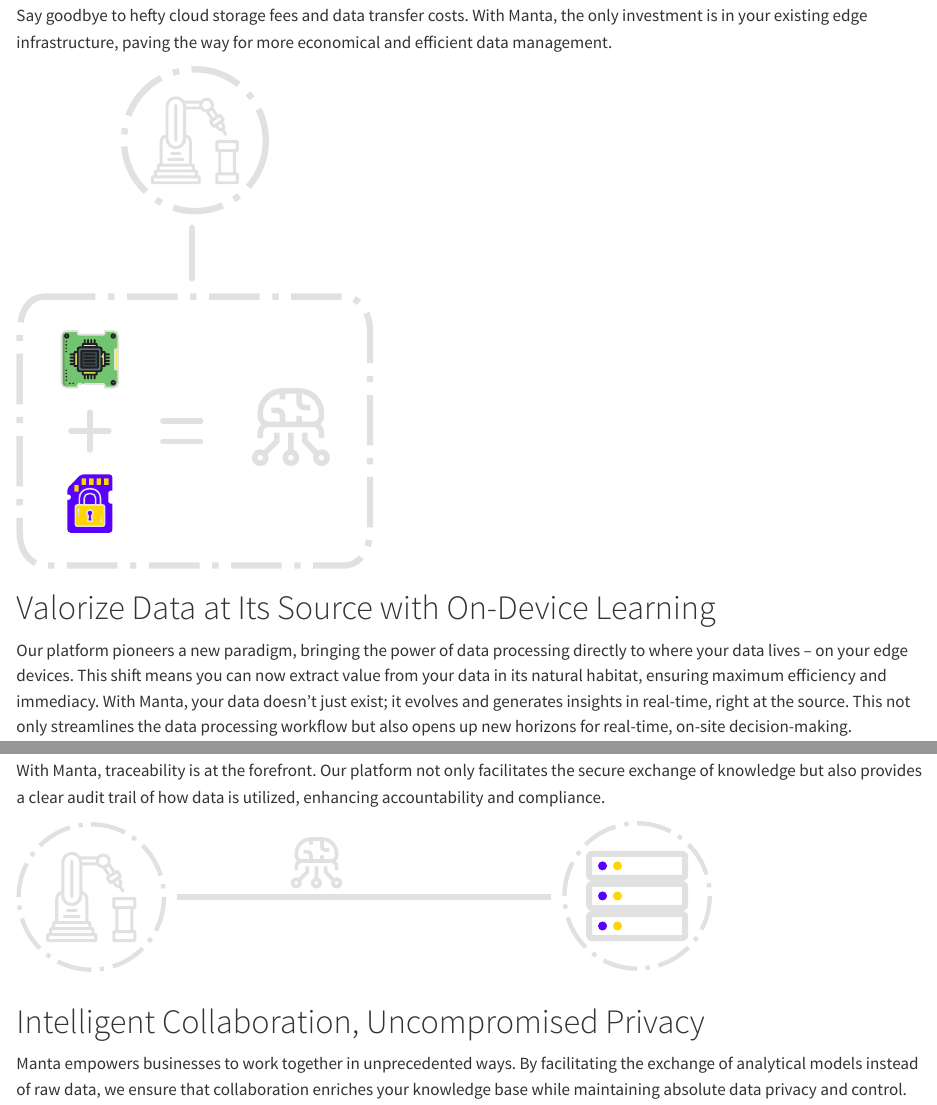
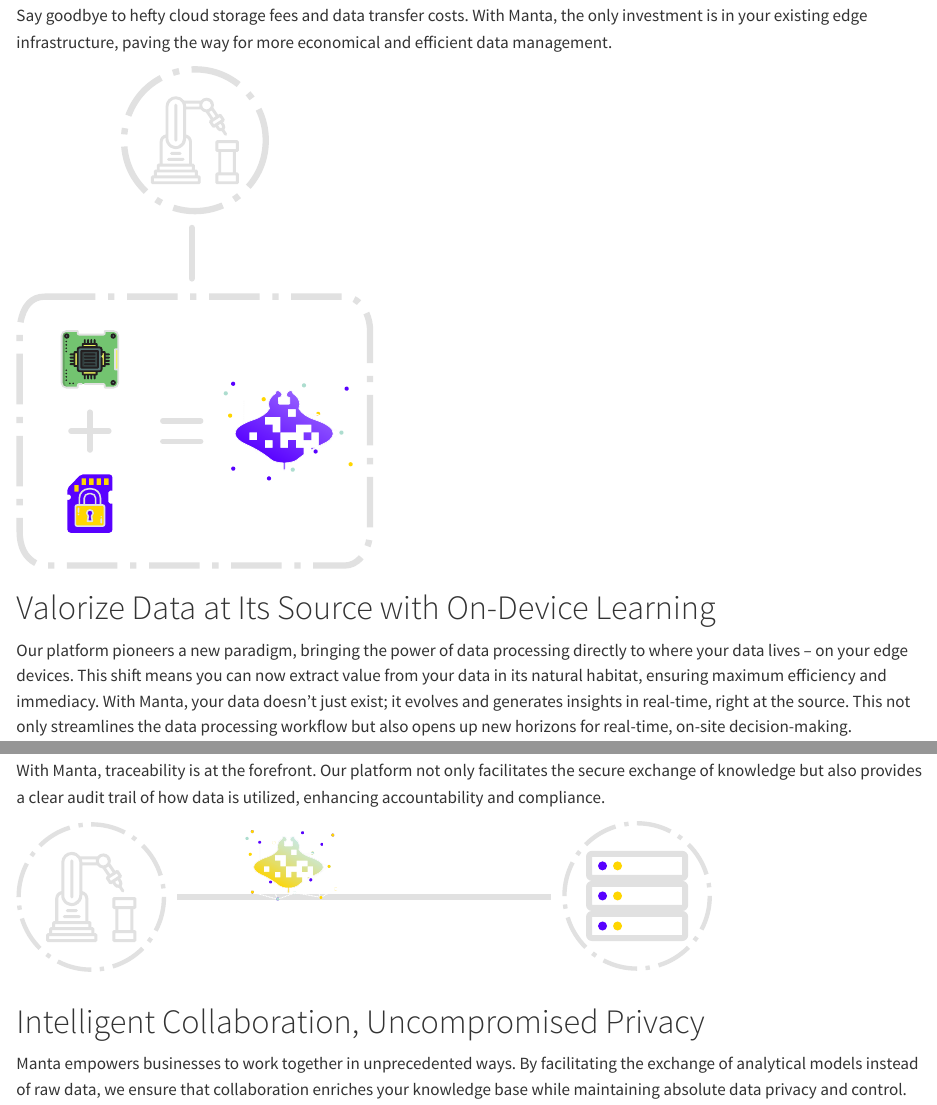
Before and after one commit to mantatech/website, a Quarto document (index.qmd): the page in a window 1100 px wide, from 2170 px down, and a second part further down, joined at a grey line. Rendered offline with R 4.5, knitr and Pandoc in place of Quarto, with nearby package versions.

Commit message:
New logo representing AI

```diff
--- a/style/home.css
+++ b/style/home.css
@@ -24,33 +24,55 @@
   }
 }
 
-@keyframes communication {
+@keyframes communication-left-to-right {
   0% {
-    filter: brightness(0) saturate(100%) invert(9%) sepia(95%) saturate(7492%) hue-rotate(265deg) brightness(105%) contrast(130%);
     transform: translateX(0%);
   }
 
   49% {
-    filter: brightness(0) saturate(100%) invert(9%) sepia(95%) saturate(7492%) hue-rotate(265deg) brightness(105%) contrast(130%);
-    transform: translateX(600%);
+    transform: translateX(400%);
     visibility: hidden;
   }
 
   50% {
     visibility: hidden;
-    filter: brightness(0) saturate(100%) invert(88%) sepia(63%) saturate(7500%) hue-rotate(345deg) brightness(95%) contrast(110%);
-    transform: translate(600%, 200%);
+    transform: translate(400%, 150%);
+  }
+
+  51% {
+    visibility: hidden;
+    transform: translate(400%, 150%);
+  }
+
+  100% {
+    visibility: hidden;
+    transform: translate(0%, 150%);
+  }
+}
+
+@keyframes communication-right-to-left {
+  0% {
+    visibility: hidden;
+    transform: translateX(0%);
+  }
+
+  49% {
+    transform: translateX(400%);
+    visibility: hidden;
+  }
+
+  50% {
+    visibility: hidden;
+    transform: translate(400%, 150%);
   }
 
   51% {
     visibility: none;
-    filter: brightness(0) saturate(100%) invert(88%) sepia(63%) saturate(7500%) hue-rotate(345deg) brightness(95%) contrast(110%);
-    transform: translate(600%, 200%);
+    transform: translate(400%, 150%);
   }
 
   100% {
-    filter: brightness(0) saturate(100%) invert(88%) sepia(63%) saturate(7500%) hue-rotate(345deg) brightness(95%) contrast(110%);
-    transform: translate(0%, 200%);
+    transform: translate(0%, 150%);
   }
 }
 
@@ -91,7 +113,7 @@
       #E1E1E1 0%,
       #5801FF 29%,
       #FF1361 67%,
-      #FFD600 100%);
+      #FFD400 100%);
   background-size: auto auto;
   background-clip: border-box;
   background-size: 200% auto;
@@ -152,12 +174,20 @@
   left: 50%;
 }
 
-#neural-network {
+#logo-connected {
   position: absolute;
-  width: 5.6%;
-  top: 10%;
-  left: 30%;
-  animation: communication 8s infinite forwards;
+  width: 10%;
+  top: 6%;
+  left: 25%;
+  animation: communication-left-to-right 8s infinite forwards;
+}
+
+#logo-connected-reverse {
+  position: absolute;
+  width: 10%;
+  top: 6%;
+  left: 25%;
+  animation: communication-right-to-left 8s infinite forwards;
 }
 
 #handshake {
--- a/style/theme.scss
+++ b/style/theme.scss
@@ -130,7 +129,7 @@
 }
 
 .content-embedded {
-  background: $manta-grey1;
+  background: $manta-transparency;
   border: 1px solid $manta-grey2;
   border-radius: 1rem;
   margin: 4rem;
```
Also changed, not shown: index.qmd (+2 -1 lines), static/home/logo-connected-reverse.svg (added), static/home/logo-connected.svg (added), static/home/make-ai.svg, style/theme.scss (23 more changed lines).
